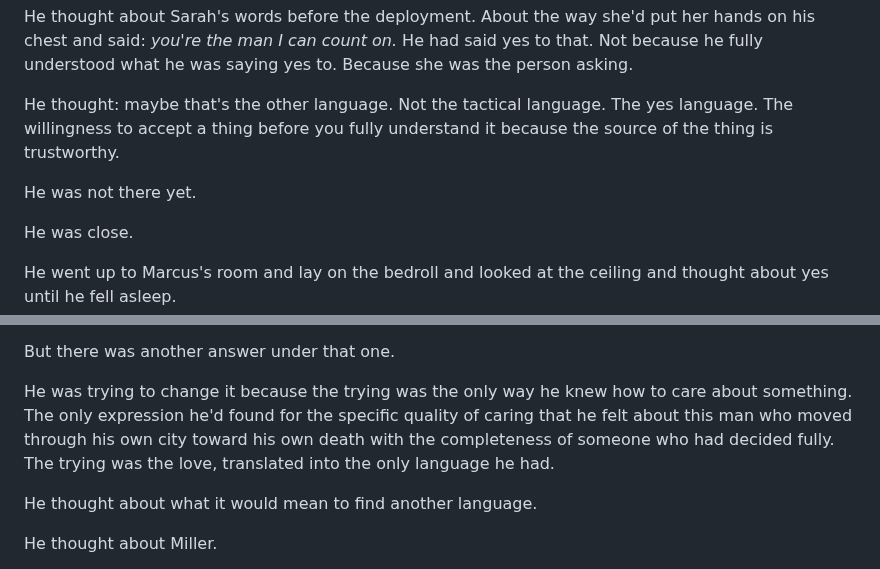
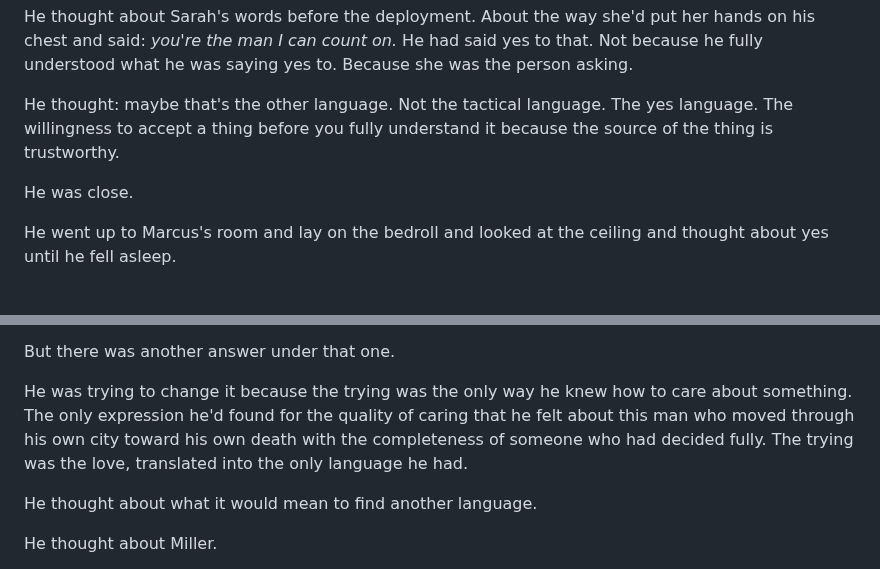
Before and after one commit to roudy80/writing-lab, a Markdown page: the-seventh-watch/chapter8.md, 2 parts joined by grey strips. GitHub-like rendering; blank space fills up the shorter version.

```diff
--- a/the-seventh-watch/chapter8.md
+++ b/the-seventh-watch/chapter8.md
@@ -348,8 +348,6 @@ He thought about Sarah's words before the deployment. About the way she'd put he
 
 He thought: maybe that's the other language. Not the tactical language. The yes language. The willingness to accept a thing before you fully understand it because the source of the thing is trustworthy.
 
-He was not there yet.
-
 He was close.
 
 He went up to Marcus's room and lay on the bedroll and looked at the ceiling and thought about yes until he fell asleep.
@@ -464,7 +460,7 @@ Grant sat on the wall in the dark and thought about the conversation and about P
 
 But there was another answer under that one.
 
-He was trying to change it because the trying was the only way he knew how to care about something. The only expression he'd found for the specific quality of caring that he felt about this man who moved through his own city toward his own death with the completeness of someone who had decided fully. The trying was the love, translated into the only language he had.
+He was trying to change it because the trying was the only way he knew how to care about something. The only expression he'd found for the quality of caring that he felt about this man who moved through his own city toward his own death with the completeness of someone who had decided fully. The trying was the love, translated into the only language he had.
 
 He thought about what it would mean to find another language.
 
```
Also changed, not shown: other parts of the-seventh-watch/chapter8.md (+6 -8 lines).
